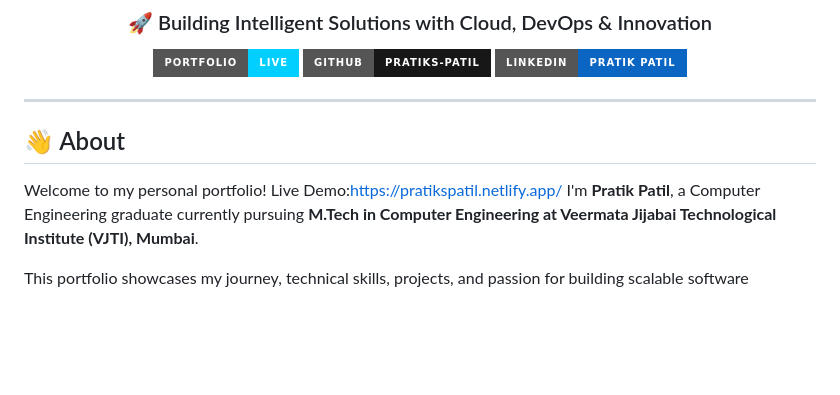
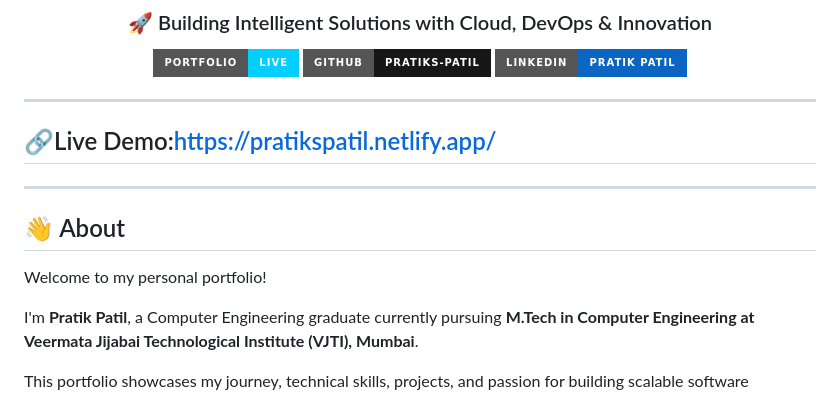
Before and after one commit to Pratiks-Patil/personal-portfolio, a Markdown page: README.md, the part around the change. GitHub-like rendering; badges without logos; blank space fills up the shorter version.

Commit message:
Add live demo link to README
Added a live demo link to the README.

```diff
--- a/README.md
+++ b/README.md
@@ -11,11 +11,12 @@
 </div>
 
 ---
-
+## 🔗Live Demo:https://pratikspatil.netlify.app/
+---
 ## 👋 About
 
 Welcome to my personal portfolio!
-Live Demo:https://pratikspatil.netlify.app/
+
 I'm **Pratik Patil**, a Computer Engineering graduate currently pursuing **M.Tech in Computer Engineering at Veermata Jijabai Technological Institute (VJTI), Mumbai**.
 
 This portfolio showcases my journey, technical skills, projects, and passion for building scalable software solutions using **Cloud Computing, DevOps, Python, AI, and modern web technologies**.
```
